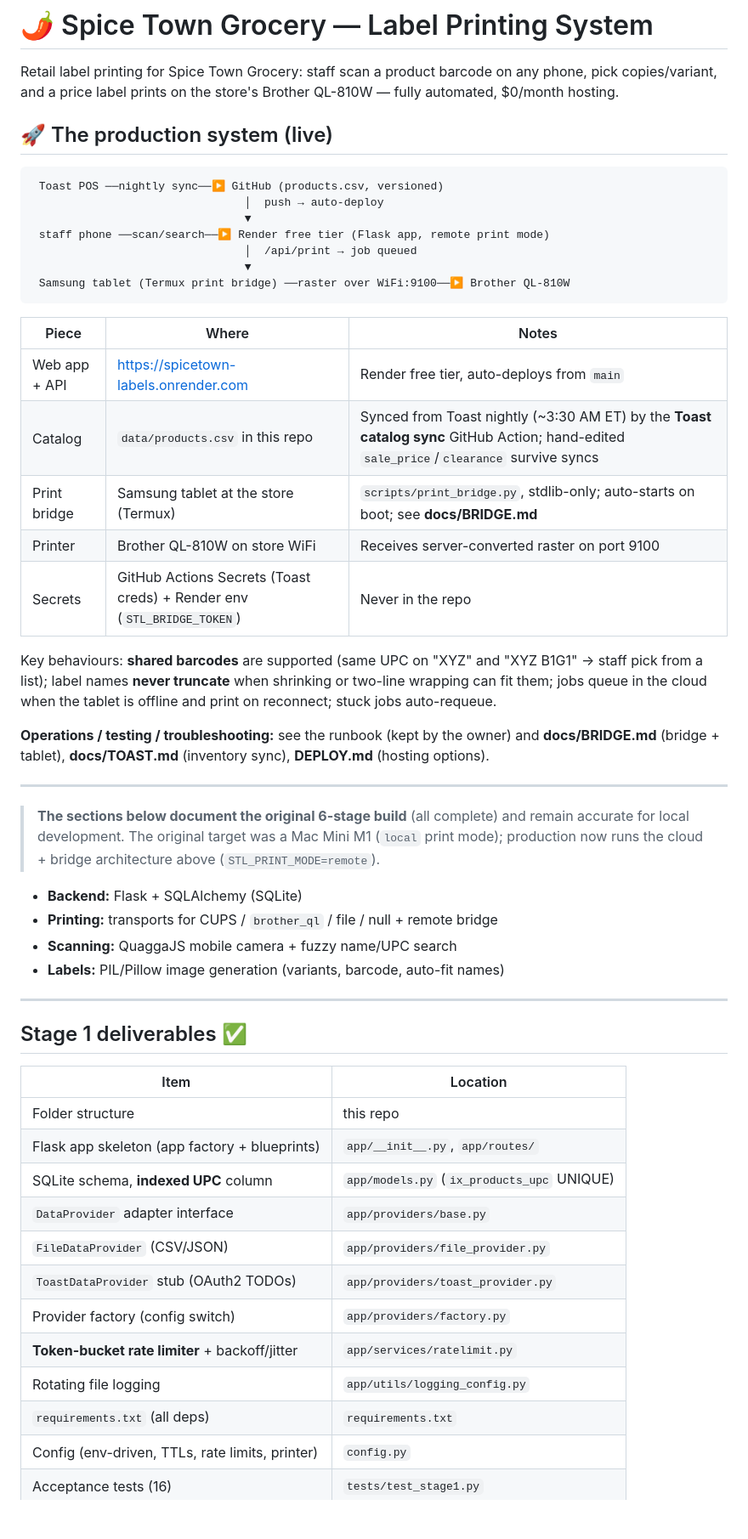
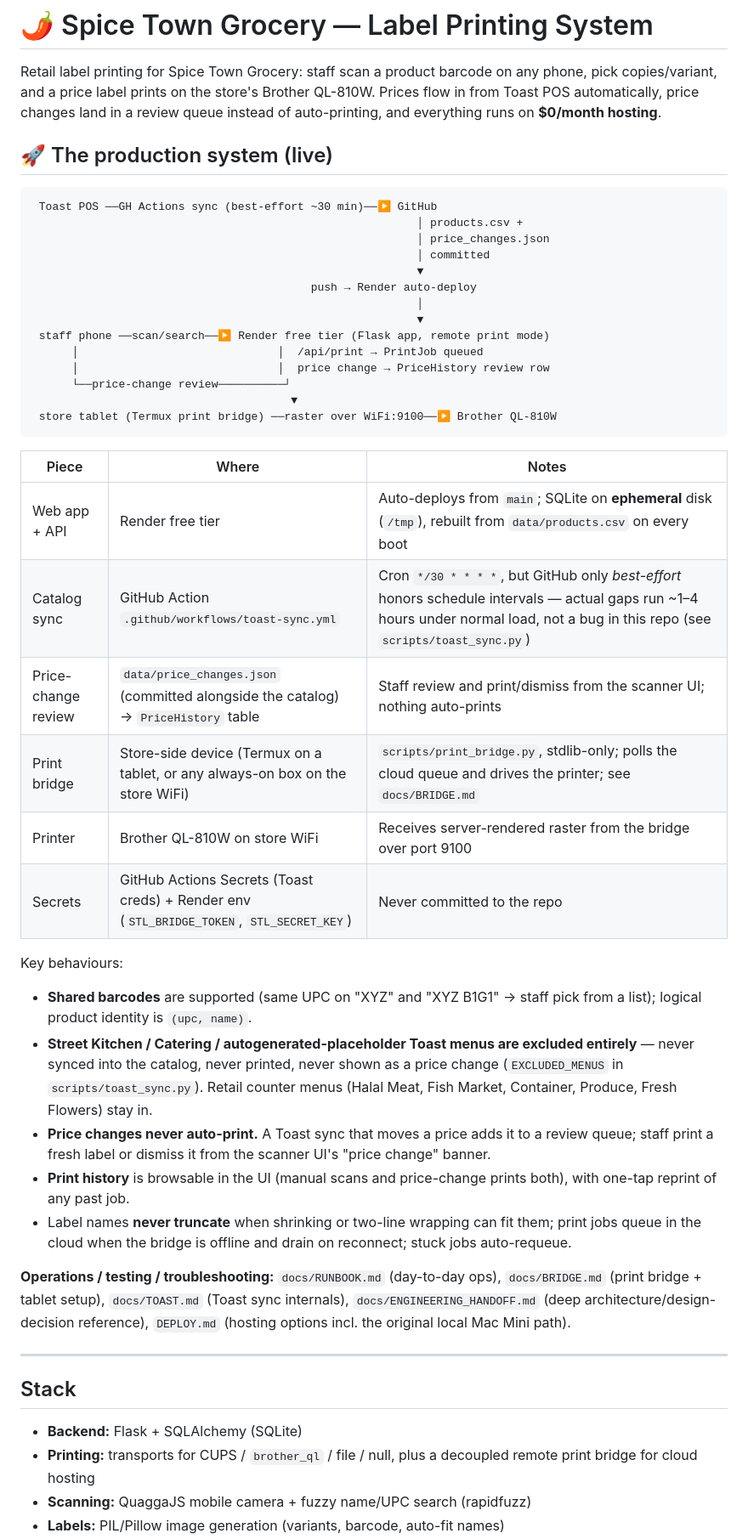
Before and after one commit to spicetownbackend/spicetown-labels, a Markdown page: README.md, the part around one of its changes. Shown at 85% size. GitHub-like rendering; blank space fills up the shorter version.

````diff
--- a/README.md
+++ b/README.md
@@ -2,65 +2,66 @@
 
 Retail label printing for Spice Town Grocery: staff scan a product barcode on
 any phone, pick copies/variant, and a price label prints on the store's
-Brother QL-810W — fully automated, $0/month hosting.
+Brother QL-810W. Prices flow in from Toast POS automatically, price changes
+land in a review queue instead of auto-printing, and everything runs on
+**$0/month hosting**.
 
 ## 🚀 The production system (live)
 
 ```
- Toast POS ──nightly sync──▶ GitHub (products.csv, versioned)
-                                │  push → auto-deploy
-                                ▼
+ Toast POS ──GH Actions sync (best-effort ~30 min)──▶ GitHub
+                                                          │ products.csv +
+                                                          │ price_changes.json
+                                                          │ committed
+                                                          ▼
+                                          push → Render auto-deploy
+                                                          │
+                                                          ▼
  staff phone ──scan/search──▶ Render free tier (Flask app, remote print mode)
-                                │  /api/print → job queued
-                                ▼
- Samsung tablet (Termux print bridge) ──raster over WiFi:9100──▶ Brother QL-810W
+      │                              │  /api/print → PrintJob queued
+      │                              │  price change → PriceHistory review row
+      └──price-change review──────────┘
+                                       ▼
+ store tablet (Termux print bridge) ──raster over WiFi:9100──▶ Brother QL-810W
 ```
 
 | Piece | Where | Notes |
 |-------|-------|-------|
-| Web app + API | https://spicetown-labels.onrender.com | Render free tier, auto-deploys from `main` |
-| Catalog | `data/products.csv` in this repo | Synced from Toast nightly (~3:30 AM ET) by the **Toast catalog sync** GitHub Action; hand-edited `sale_price`/`clearance` survive syncs |
-| Print bridge | Samsung tablet at the store (Termux) | `scripts/print_bridge.py`, stdlib-only; auto-starts on boot; see **docs/BRIDGE.md** |
-| Printer | Brother QL-810W on store WiFi | Receives server-converted raster on port 9100 |
-| Secrets | GitHub Actions Secrets (Toast creds) + Render env (`STL_BRIDGE_TOKEN`) | Never in the repo |
+| Web app + API | Render free tier | Auto-deploys from `main`; SQLite on **ephemeral** disk (`/tmp`), rebuilt from `data/products.csv` on every boot |
+| Catalog sync | GitHub Action `.github/workflows/toast-sync.yml` | Cron `*/30 * * * *`, but GitHub only *best-effort* honors schedule intervals — actual gaps run ~1–4 hours under normal load, not a bug in this repo (see `scripts/toast_sync.py`) |
+| Price-change review | `data/price_changes.json` (committed alongside the catalog) → `PriceHistory` table | Staff review and print/dismiss from the scanner UI; nothing auto-prints |
+| Print bridge | Store-side device (Termux on a tablet, or any always-on box on the store WiFi) | `scripts/print_bridge.py`, stdlib-only; polls the cloud queue and drives the printer; see `docs/BRIDGE.md` |
+| Printer | Brother QL-810W on store WiFi | Receives server-rendered raster from the bridge over port 9100 |
+| Secrets | GitHub Actions Secrets (Toast creds) + Render env (`STL_BRIDGE_TOKEN`, `STL_SECRET_KEY`) | Never committed to the repo |
 
-Key behaviours: **shared barcodes** are supported (same UPC on "XYZ" and
-"XYZ B1G1" → staff pick from a list); label names **never truncate** when
-shrinking or two-line wrapping can fit them; jobs queue in the cloud when the
-tablet is offline and print on reconnect; stuck jobs auto-requeue.
+Key behaviours:
+- **Shared barcodes** are supported (same UPC on "XYZ" and "XYZ B1G1" → staff
+  pick from a list); logical product identity is `(upc, name)`.
+- **Street Kitchen / Catering / autogenerated-placeholder Toast menus are
+  excluded entirely** — never synced into the catalog, never printed, never
+  shown as a price change (`EXCLUDED_MENUS` in `scripts/toast_sync.py`). Retail
+  counter menus (Halal Meat, Fish Market, Container, Produce, Fresh Flowers)
+  stay in.
+- **Price changes never auto-print.** A Toast sync that moves a price adds it
+  to a review queue; staff print a fresh label or dismiss it from the
+  scanner UI's "price change" banner.
+- **Print history** is browsable in the UI (manual scans and price-change
+  prints both), with one-tap reprint of any past job.
+- Label names **never truncate** when shrinking or two-line wrapping can fit
+  them; print jobs queue in the cloud when the bridge is offline and drain on
+  reconnect; stuck jobs auto-requeue.
 
-**Operations / testing / troubleshooting:** see the runbook (kept by the
-owner) and **docs/BRIDGE.md** (bridge + tablet), **docs/TOAST.md** (inventory
-sync), **DEPLOY.md** (hosting options).
+**Operations / testing / troubleshooting:** `docs/RUNBOOK.md` (day-to-day ops),
+`docs/BRIDGE.md` (print bridge + tablet setup), `docs/TOAST.md` (Toast sync
+internals), `docs/ENGINEERING_HANDOFF.md` (deep architecture/design-decision
+reference), `DEPLOY.md` (hosting options incl. the original local Mac Mini path).
 
 ---
 
-> **The sections below document the original 6-stage build** (all complete)
-> and remain accurate for local development. The original target was a Mac
-> Mini M1 (`local` print mode); production now runs the cloud + bridge
-> architecture above (`STL_PRINT_MODE=remote`).
+## Stack
 
 - **Backend:** Flask + SQLAlchemy (SQLite)
-- **Printing:** transports for CUPS / `brother_ql` / file / null + remote bridge
-- **Scanning:** QuaggaJS mobile camera + fuzzy name/UPC search
+- **Printing:** transports for CUPS / `brother_ql` / file / null, plus a
+  decoupled remote print bridge for cloud hosting
+- **Scanning:** QuaggaJS mobile camera + fuzzy name/UPC search (rapidfuzz)
 - **Labels:** PIL/Pillow image generation (variants, barcode, auto-fit names)
-
----
-
-## Stage 1 deliverables ✅
-
-| Item | Location |
-|------|----------|
-| Folder structure | this repo |
-| Flask app skeleton (app factory + blueprints) | `app/__init__.py`, `app/routes/` |
-| SQLite schema, **indexed UPC** column | `app/models.py` (`ix_products_upc` UNIQUE) |
-| `DataProvider` adapter interface | `app/providers/base.py` |
-| `FileDataProvider` (CSV/JSON) | `app/providers/file_provider.py` |
-| `ToastDataProvider` stub (OAuth2 TODOs) | `app/providers/toast_provider.py` |
-| Provider factory (config switch) | `app/providers/factory.py` |
-| **Token-bucket rate limiter** + backoff/jitter | `app/services/ratelimit.py` |
-| Rotating file logging | `app/utils/logging_config.py` |
-| `requirements.txt` (all deps) | `requirements.txt` |
-| Config (env-driven, TTLs, rate limits, printer) | `config.py` |
-| Acceptance tests (16) | `tests/test_stage1.py` |
-
````
Also changed, not shown: other parts of README.md (+219 -177 lines).
